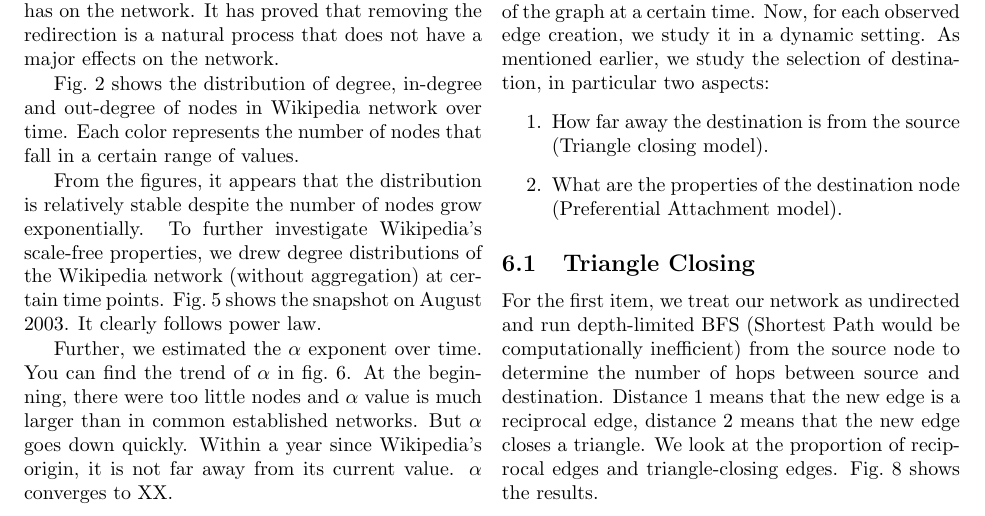
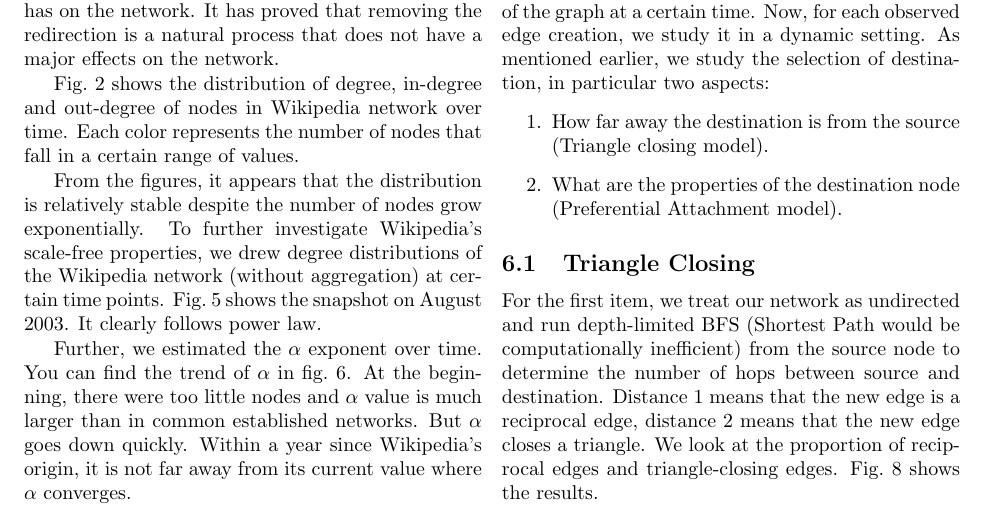
Before and after one commit to qipeng/cs224wproject, a LaTeX document (final/final.tex): part of page 4 of 8, cut so that both start at the same text. Compiled offline with pdfLaTeX.

Commit message:
small change: degree distribution

```diff
--- a/final/final.tex
+++ b/final/final.tex
@@ -126,7 +126,7 @@ Fig.~\ref{fig:degree} shows the distribution of degree, in-degree and out-degree
 
 From the figures, it appears that the distribution is relatively stable despite the number of nodes grow exponentially. To further investigate Wikipedia's scale-free properties, we drew degree distributions of the Wikipedia network (without aggregation) at certain time points. Fig.~\ref{fig:deg_dist} shows the snapshot on August 2003. It clearly follows power law.
 
-Further, we estimated the $\alpha$ exponent over time. You can find the trend of $\alpha$ in fig.~\ref{fig:alpha_trend}. At the beginning, there were too little nodes and $\alpha$ value is much larger than in common established networks. But $\alpha$ goes down quickly. Within a year since Wikipedia's origin, it is not far away from its current value. $\alpha$ converges to XX.
+Further, we estimated the $\alpha$ exponent over time. You can find the trend of $\alpha$ in fig.~\ref{fig:alpha_trend}. At the beginning, there were too little nodes and $\alpha$ value is much larger than in common established networks. But $\alpha$ goes down quickly. Within a year since Wikipedia's origin, it is not far away from its current value where $\alpha$ converges.
 
 \section{Dynamic Analysis}
 After we generate snapshots and analyze properties of the whole network, we move on to study the dynamics of the network, namely, the process that determines edge destination.
```
